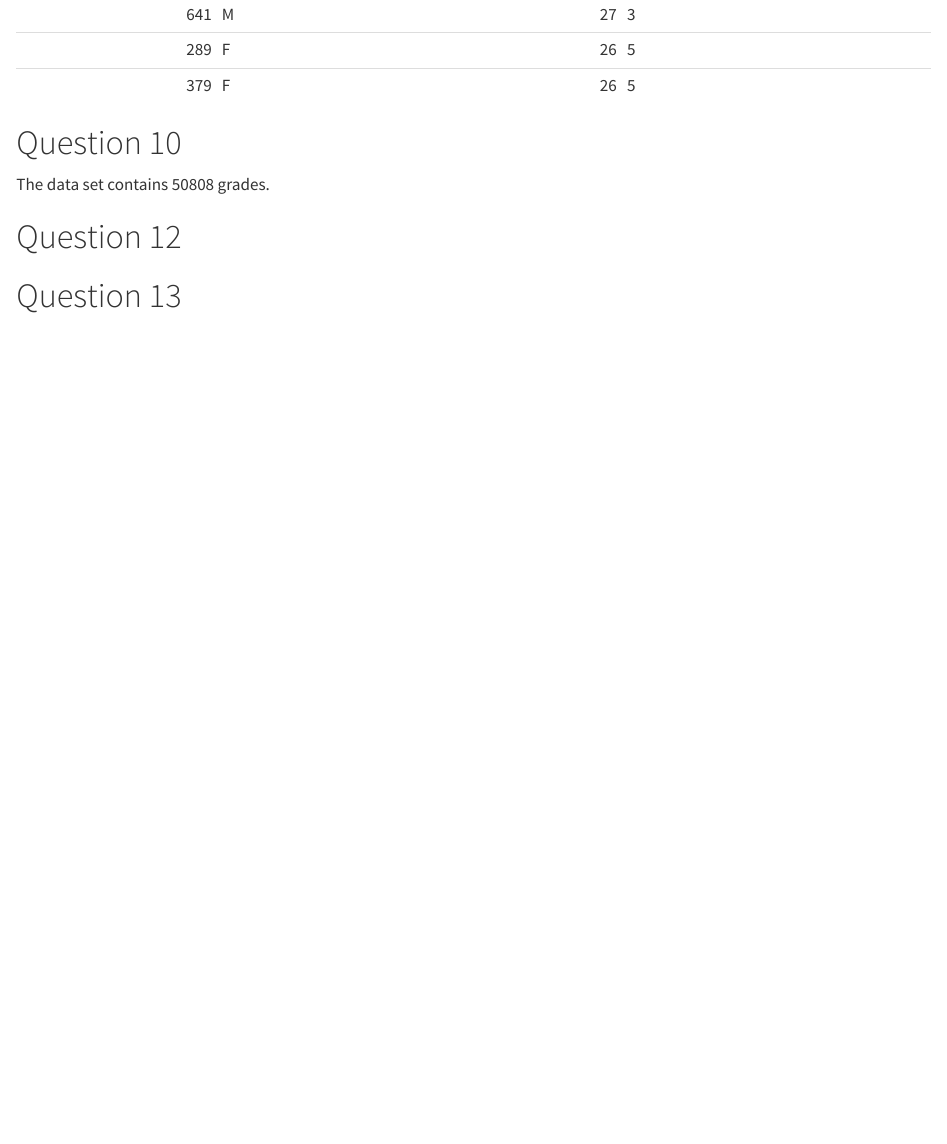
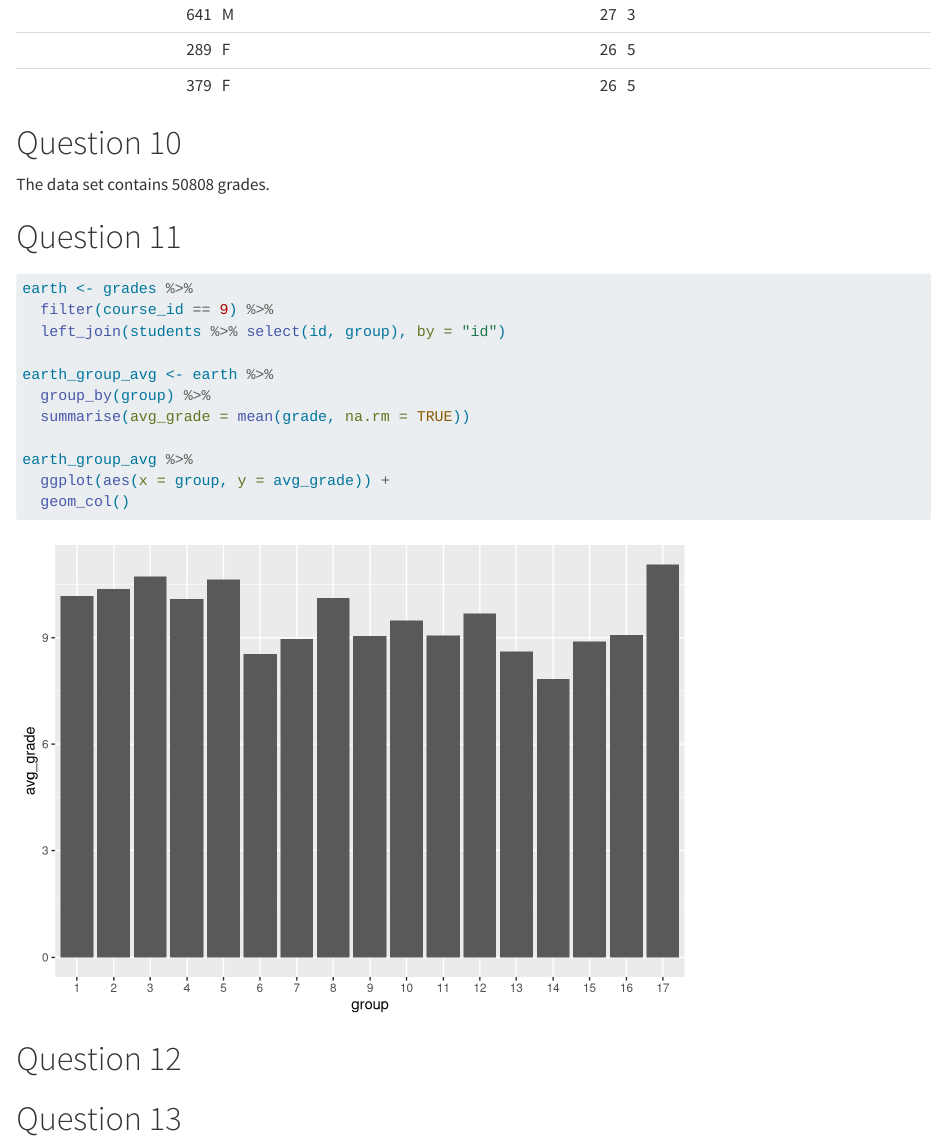
Before and after one commit to philipine1234/grades, a Quarto document (Philipine_Poirier.qmd): the page in a window 1100 px wide, from 6680 px down. Rendered offline with R 4.5, knitr and Pandoc in place of Quarto, with nearby package versions.

Commit message:
fixing the problems V2

````diff
--- a/Philipine_Poirier.qmd
+++ b/Philipine_Poirier.qmd
@@ -112,3 +112,4 @@ kable(oldest)
 # Question 10
 The data set contains `r sum(!is.na(grades$grade))` grades.
 
+# Question 11
@@ -115,3 +117,15 @@ The data set contains `r sum(!is.na(grades$grade))` grades.
+earth <- grades %>%
+  filter(course_id == 9) %>%
+  left_join(students %>% select(id, group), by = "id")
+
+earth_group_avg <- earth %>%
+  group_by(group) %>%
+  summarise(avg_grade = mean(grade, na.rm = TRUE))
+
+earth_group_avg %>%
+  ggplot(aes(x = group, y = avg_grade)) +
+  geom_col()
+```
 
 # Question 12
 ```{r}
````
Also changed, not shown: Philipine_Poirier.qmd (1 more changed lines).
